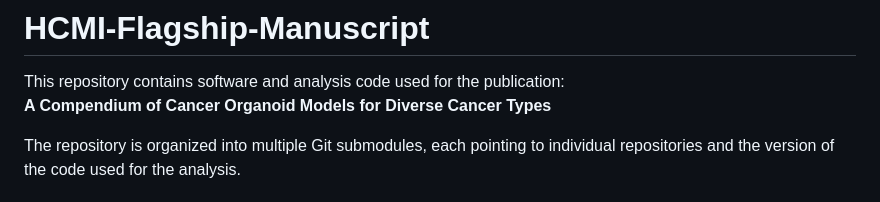
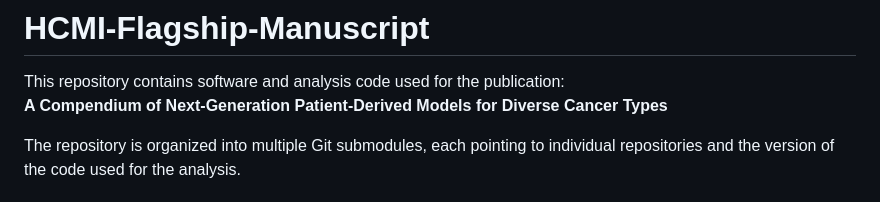
Before and after one commit to NCICCGPO/HCMI-Flagship-Manuscript, a Markdown page: README.md, the part around the change. GitHub-like rendering.

```diff
--- a/README.md
+++ b/README.md
@@ -1,7 +1,7 @@
 # HCMI-Flagship-Manuscript
 
 This repository contains software and analysis code used for the publication:
-**A Compendium of Cancer Organoid Models for Diverse Cancer Types**
+**A Compendium of Next-Generation Patient-Derived Models for Diverse Cancer Types**
 
 The repository is organized into multiple Git submodules, each pointing to individual repositories and the version of the code used for the analysis.
 
```
